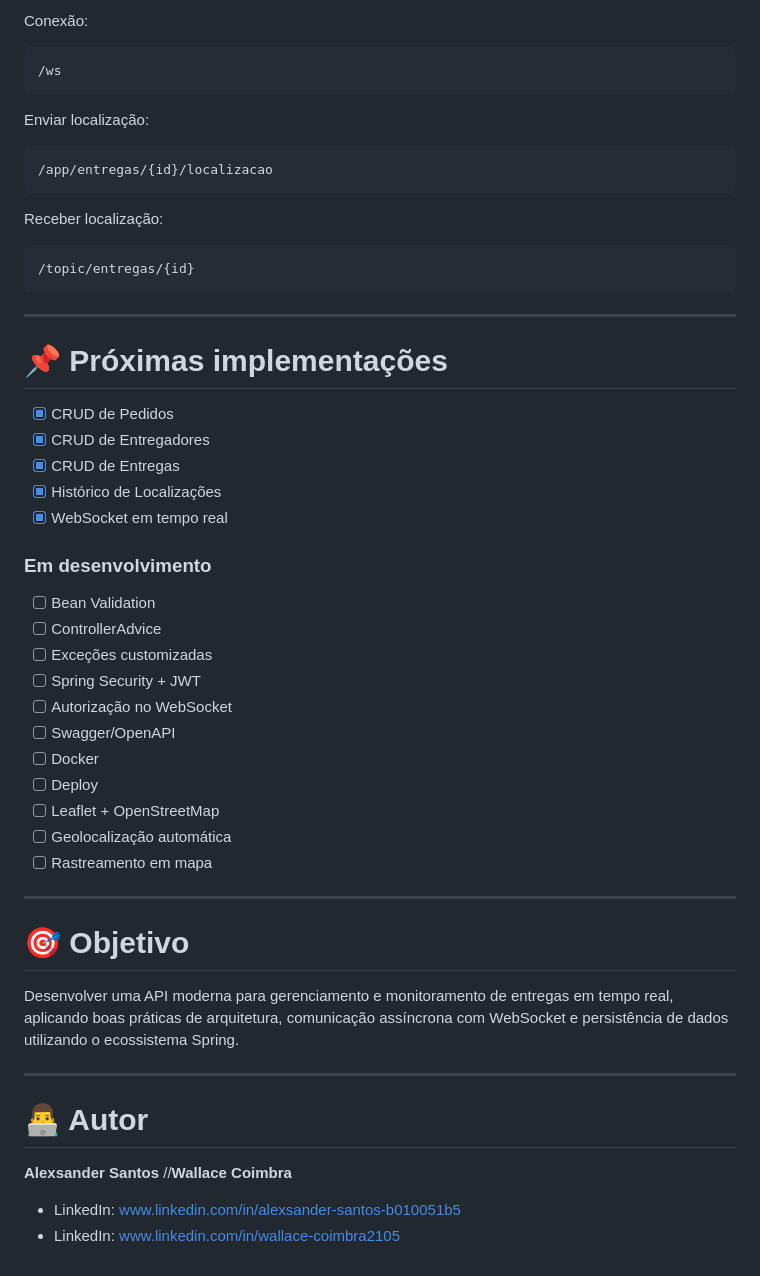
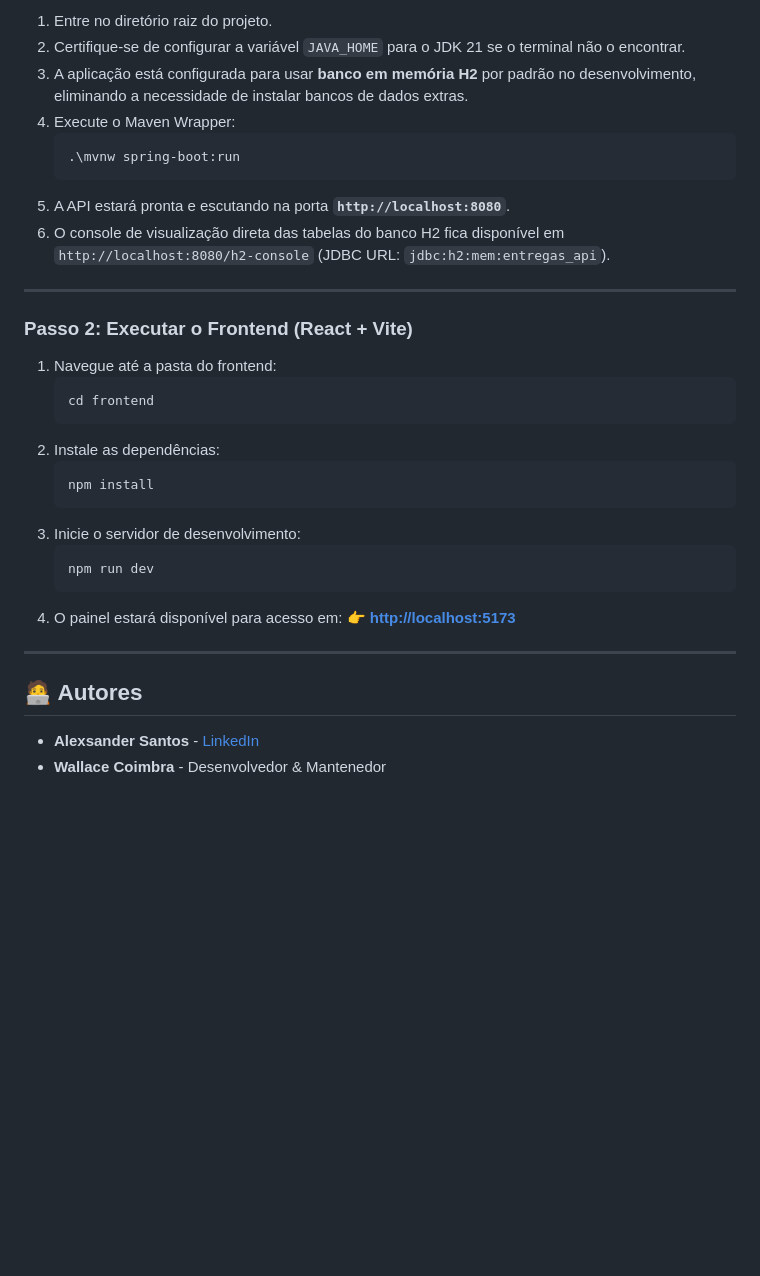
Before and after one commit to Alexsander96-dev/Monitoramento-De-Entregas-API, a Markdown page: README.md, the part around one of its changes. GitHub-like rendering; blank space fills up the shorter version.

````diff
--- a/README.md
+++ b/README.md
@@ -163,57 +110,35 @@ http://localhost:8080
 
-Conexão:
-
-```
-/ws
-```
-
-Enviar localização:
-
-```
-/app/entregas/{id}/localizacao
-```
-
-Receber localização:
-
-```
-/topic/entregas/{id}
-```
+1. Entre no diretório raiz do projeto.
+2. Certifique-se de configurar a variável `JAVA_HOME` para o JDK 21 se o terminal não o encontrar.
+3. A aplicação está configurada para usar **banco em memória H2** por padrão no desenvolvimento, eliminando a necessidade de instalar bancos de dados extras.
+4. Execute o Maven Wrapper:
+   ```bash
+   .\mvnw spring-boot:run
+   ```
+5. A API estará pronta e escutando na porta **`http://localhost:8080`**.
+6. O console de visualização direta das tabelas do banco H2 fica disponível em `http://localhost:8080/h2-console` (JDBC URL: `jdbc:h2:mem:entregas_api`).
 
 ---
 
-# 📌 Próximas implementações
+### Passo 2: Executar o Frontend (React + Vite)
 
-- [x] CRUD de Pedidos
-- [x] CRUD de Entregadores
-- [x] CRUD de Entregas
-- [x] Histórico de Localizações
-- [x] WebSocket em tempo real
-
-### Em desenvolvimento
-
-- [ ] Bean Validation
-- [ ] ControllerAdvice
-- [ ] Exceções customizadas
-- [ ] Spring Security + JWT
-- [ ] Autorização no WebSocket
-- [ ] Swagger/OpenAPI
-- [ ] Docker
-- [ ] Deploy
-- [ ] Leaflet + OpenStreetMap
-- [ ] Geolocalização automática
-- [ ] Rastreamento em mapa
+1. Navegue até a pasta do frontend:
+   ```bash
+   cd frontend
+   ```
+2. Instale as dependências:
+   ```bash
+   npm install
+   ```
+3. Inicie o servidor de desenvolvimento:
+   ```bash
+   npm run dev
+   ```
+4. O painel estará disponível para acesso em:
+   👉 **[http://localhost:5173](http://localhost:5173)**
 
 ---
 
-# 🎯 Objetivo
-
-Desenvolver uma API moderna para gerenciamento e monitoramento de entregas em tempo real, aplicando boas práticas de arquitetura, comunicação assíncrona com WebSocket e persistência de dados utilizando o ecossistema Spring.
-
----
-
-# 👨‍💻 Autor
-
-**Alexsander Santos**
-//**Wallace Coimbra**
-- LinkedIn: www.linkedin.com/in/alexsander-santos-b010051b5
-- LinkedIn: www.linkedin.com/in/wallace-coimbra2105
+## 🧑‍💻 Autores
+- **Alexsander Santos** - [LinkedIn](https://www.linkedin.com/in/alexsander-santos-b010051b5)
+- **Wallace Coimbra** - Desenvolvedor & Mantenedor
````
Also changed, not shown: other parts of README.md (+82 -135 lines).
